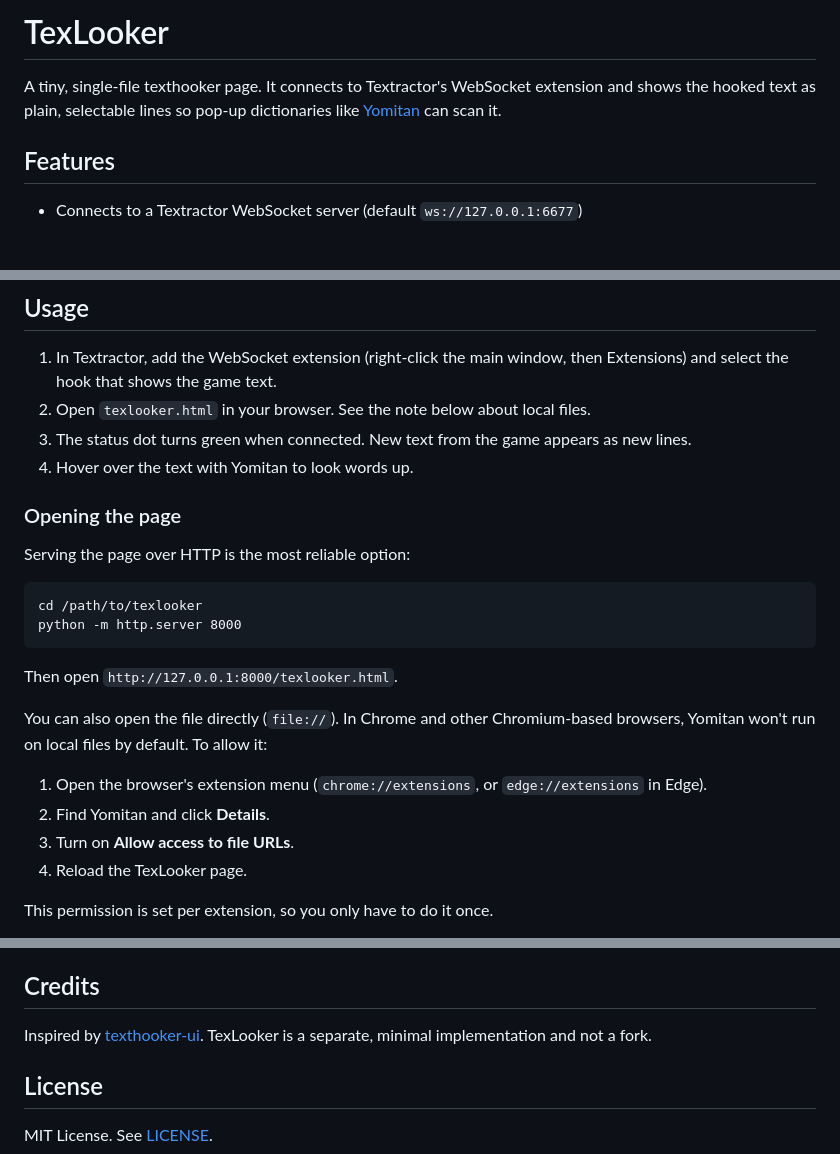
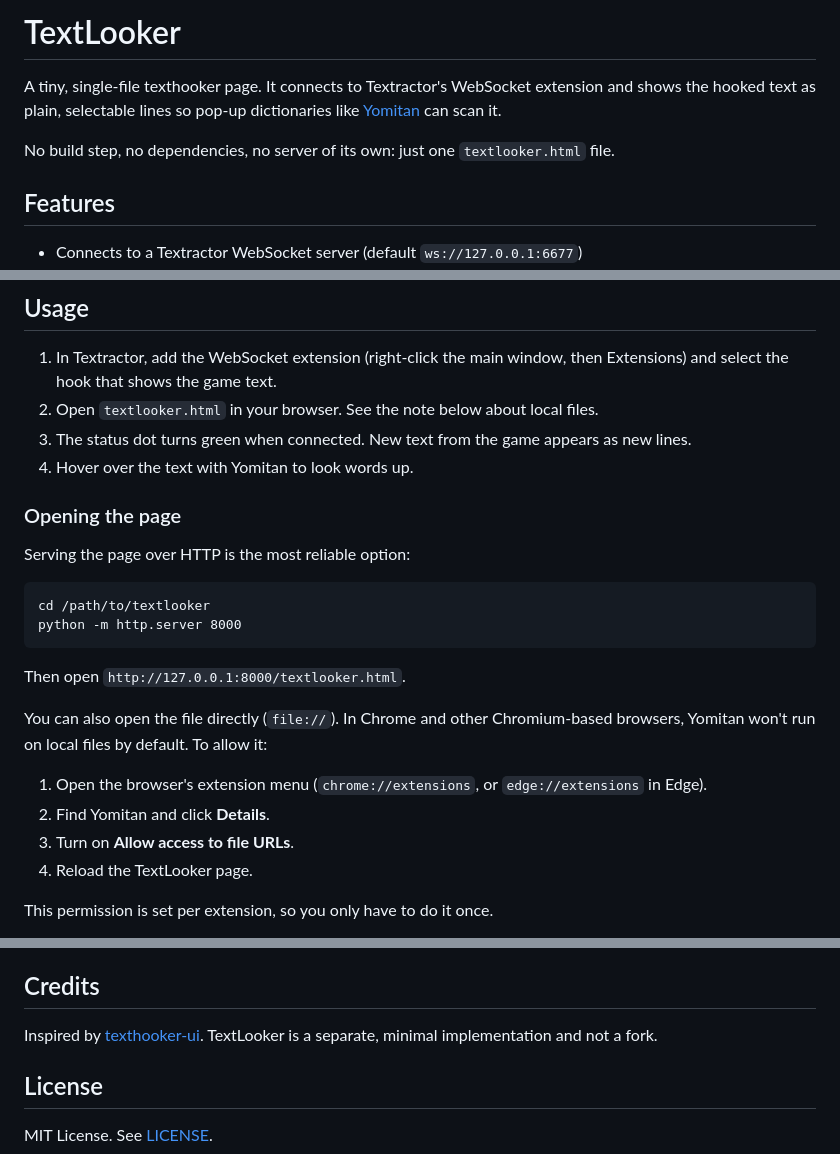
Before and after one commit to nenzenn/TextLooker, a Markdown page: README.md, 3 parts joined by grey strips. GitHub-like rendering; blank space fills up the shorter version.

Commit message:
Fix spelling of 'TexLooker' to 'TextLooker' in README

````diff
--- a/README.md
+++ b/README.md
@@ -1,6 +1,8 @@
-# TexLooker
+# TextLooker
 
 A tiny, single-file texthooker page. It connects to Textractor's WebSocket extension and shows the hooked text as plain, selectable lines so pop-up dictionaries like [Yomitan](https://github.com/yomidevs/yomitan) can scan it.
+
+No build step, no dependencies, no server of its own: just one `textlooker.html` file.
 
 ## Features
 
@@ -24,7 +26,7 @@ A tiny, single-file texthooker page. It connects to Textractor's WebSocket exten
 ## Usage
 
 1. In Textractor, add the WebSocket extension (right-click the main window, then Extensions) and select the hook that shows the game text.
-2. Open `texlooker.html` in your browser. See the note below about local files.
+2. Open `textlooker.html` in your browser. See the note below about local files.
 3. The status dot turns green when connected. New text from the game appears as new lines.
 4. Hover over the text with Yomitan to look words up.
 
@@ -33,18 +35,18 @@ A tiny, single-file texthooker page. It connects to Textractor's WebSocket exten
 Serving the page over HTTP is the most reliable option:
 
 ```
-cd /path/to/texlooker
+cd /path/to/textlooker
 python -m http.server 8000
 ```
 
-Then open `http://127.0.0.1:8000/texlooker.html`.
+Then open `http://127.0.0.1:8000/textlooker.html`.
 
 You can also open the file directly (`file://`). In Chrome and other Chromium-based browsers, Yomitan won't run on local files by default. To allow it:
 
 1. Open the browser's extension menu (`chrome://extensions`, or `edge://extensions` in Edge).
 2. Find Yomitan and click **Details**.
 3. Turn on **Allow access to file URLs**.
-4. Reload the TexLooker page.
+4. Reload the TextLooker page.
 
 This permission is set per extension, so you only have to do it once.
 
@@ -74,7 +76,7 @@ Try `127.0.0.1` instead of `localhost`, a different browser, or a different Wine
 
 ## Credits
 
-Inspired by [texthooker-ui](https://github.com/Renji-xD/texthooker-ui). TexLooker is a separate, minimal implementation and not a fork.
+Inspired by [texthooker-ui](https://github.com/Renji-xD/texthooker-ui). TextLooker is a separate, minimal implementation and not a fork.
 
 ## License
 
````
